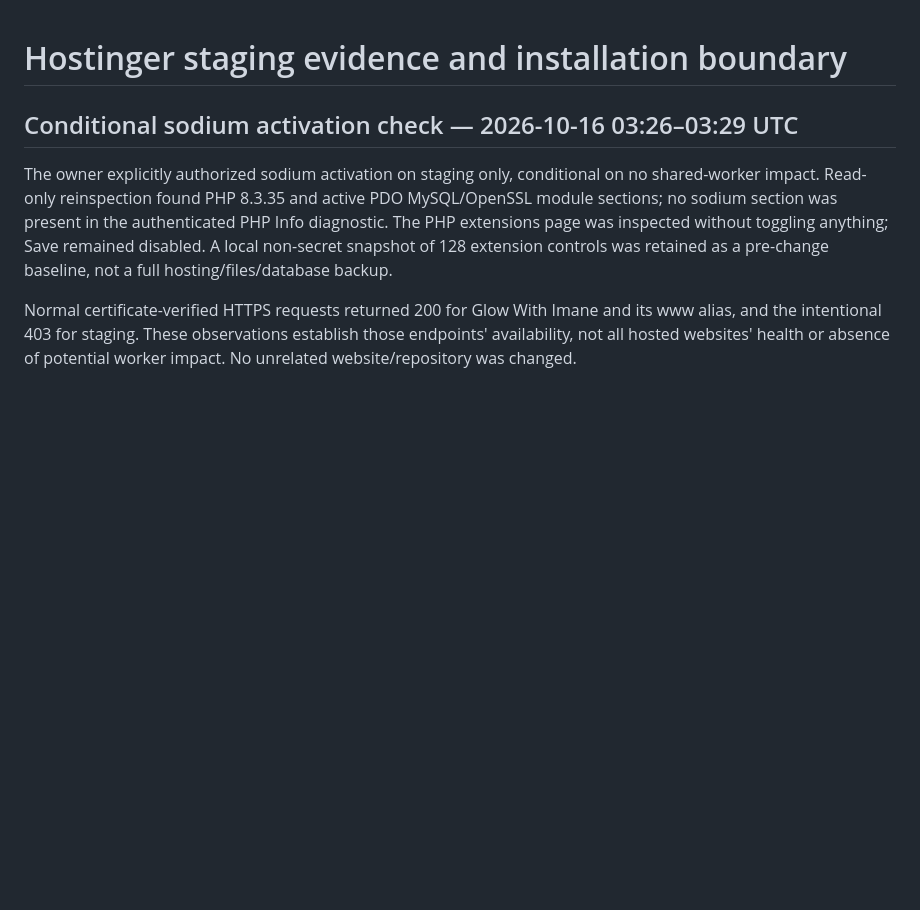
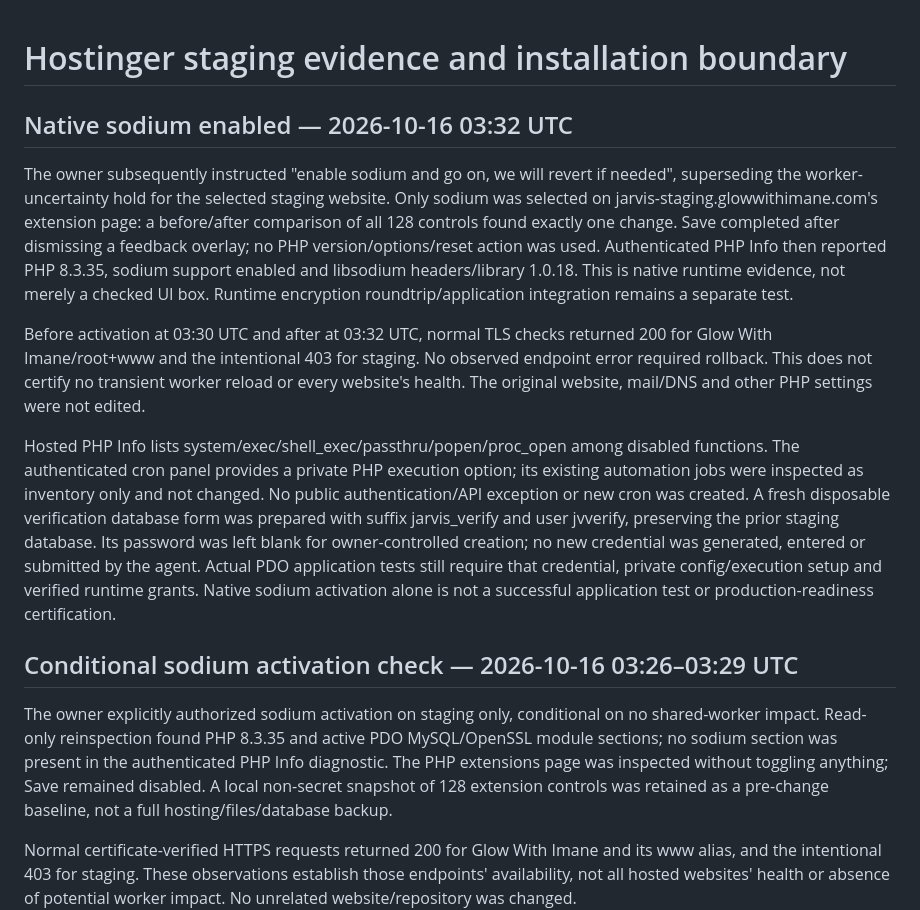
Before and after one commit to mindversestudio26/jarvis-desk-hub, a Markdown page: backend-prototype/STAGING.md, the part around the change. GitHub-like rendering; blank space fills up the shorter version.

Commit message:
docs(staging): verify native sodium activation and retained gate

```diff
--- a/backend-prototype/STAGING.md
+++ b/backend-prototype/STAGING.md
@@ -1,4 +1,12 @@
 # Hostinger staging evidence and installation boundary
+
+## Native sodium enabled — 2026-10-16 03:32 UTC
+
+The owner subsequently instructed "enable sodium and go on, we will revert if needed", superseding the worker-uncertainty hold for the selected staging website. Only sodium was selected on jarvis-staging.glowwithimane.com's extension page: a before/after comparison of all 128 controls found exactly one change. Save completed after dismissing a feedback overlay; no PHP version/options/reset action was used. Authenticated PHP Info then reported PHP 8.3.35, sodium support enabled and libsodium headers/library 1.0.18. This is native runtime evidence, not merely a checked UI box. Runtime encryption roundtrip/application integration remains a separate test.
+
+Before activation at 03:30 UTC and after at 03:32 UTC, normal TLS checks returned 200 for Glow With Imane/root+www and the intentional 403 for staging. No observed endpoint error required rollback. This does not certify no transient worker reload or every website's health. The original website, mail/DNS and other PHP settings were not edited.
+
+Hosted PHP Info lists system/exec/shell_exec/passthru/popen/proc_open among disabled functions. The authenticated cron panel provides a private PHP execution option; its existing automation jobs were inspected as inventory only and not changed. No public authentication/API exception or new cron was created. A fresh disposable verification database form was prepared with suffix jarvis_verify and user jvverify, preserving the prior staging database. Its password was left blank for owner-controlled creation; no new credential was generated, entered or submitted by the agent. Actual PDO application tests still require that credential, private config/execution setup and verified runtime grants. Native sodium activation alone is not a successful application test or production-readiness certification.
 
 ## Conditional sodium activation check — 2026-10-16 03:26–03:29 UTC
 
```
